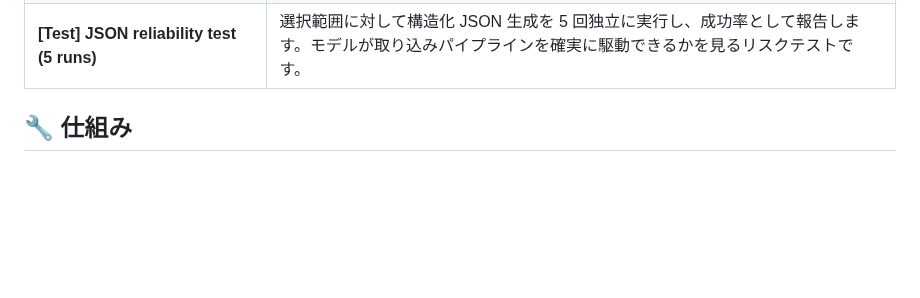
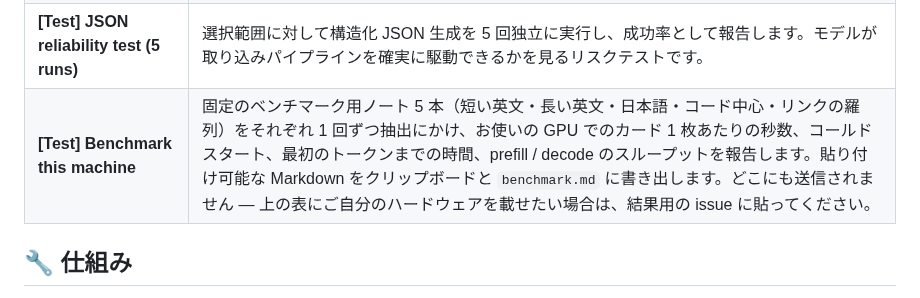
Before and after one commit to itsyuimorii/obsidian-gemma4-litert-wiki, a Markdown page: README.ja.md, the part around the change. Rendered like a GitHub page; blank space fills up the shorter version.

```diff
--- a/README.ja.md
+++ b/README.ja.md
@@ -223,6 +223,7 @@
 | **[Test] Load WASM runtime (no model download)** | モデルなしで LiteRT-LM の WASM ランタイムだけを読み込み、ランタイムの問題とモデルの問題を切り分けます。 |
 | **[Test] Fix grammar of selection** | 選択範囲に対して実際の生成を走らせ、prefill / decode 速度と最初のトークンまでの時間をコンソールに記録します。 |
 | **[Test] JSON reliability test (5 runs)** | 選択範囲に対して構造化 JSON 生成を 5 回独立に実行し、成功率として報告します。モデルが取り込みパイプラインを確実に駆動できるかを見るリスクテストです。 |
+| **[Test] Benchmark this machine** | 固定のベンチマーク用ノート 5 本（短い英文・長い英文・日本語・コード中心・リンクの羅列）をそれぞれ 1 回ずつ抽出にかけ、お使いの GPU でのカード 1 枚あたりの秒数、コールドスタート、最初のトークンまでの時間、prefill / decode のスループットを報告します。貼り付け可能な Markdown をクリップボードと `benchmark.md` に書き出します。どこにも送信されません — 上の表にご自分のハードウェアを載せたい場合は、結果用の issue に貼ってください。 |
 
 ## 🔧 仕組み
 
```
Also changed, not shown: README.md (+13 -0 lines).
